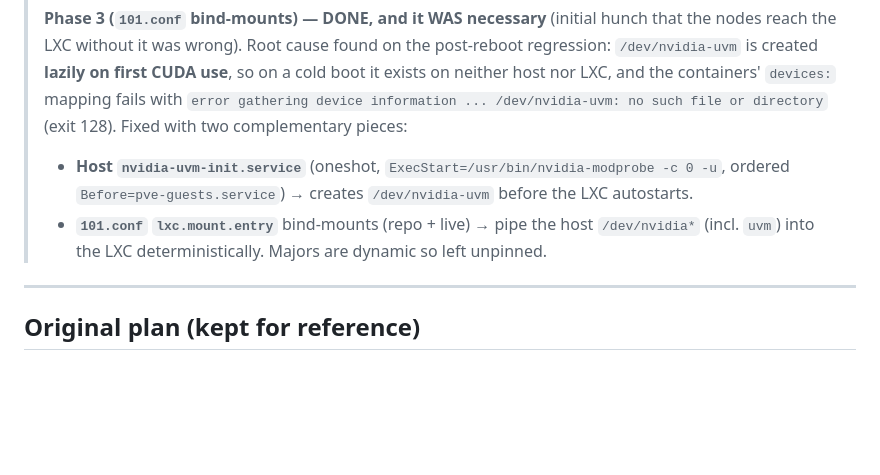
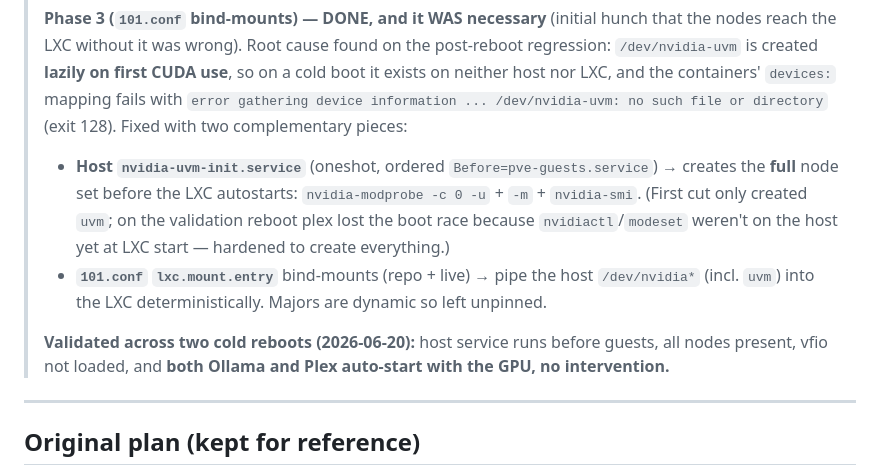
Before and after one commit to shawnjacobsen/homelab, a Markdown page: docs/planning/gpu-passthrough-re-enable.md, the part around the change. GitHub-like rendering; blank space fills up the shorter version.

Commit message:
docs(gpu): harden boot service to full node set; validated reboot-safe
First nvidia-uvm-init.service cut only created /dev/nvidia-uvm; on the validation
reboot plex lost the boot race because nvidiactl/modeset weren't on the host yet at
LXC start. Hardened the oneshot to create the full node set (nvidia-modprobe -c 0 -u
+ -m + nvidia-smi) before pve-guests. Confirmed across two cold reboots: service runs
before guests, all nodes present, vfio not loaded, both Ollama and Plex auto-start
with the GPU and no manual intervention.

Co-Authored-By: Claude Opus 4.8 <noreply@anthropic.com>
Claude-Session: https://claude.ai/code/session_01GcgU5B3cfaiKP27JiHmpLq

```diff
--- a/docs/planning/gpu-passthrough-re-enable.md
+++ b/docs/planning/gpu-passthrough-re-enable.md
@@ -30,10 +30,15 @@
 > neither host nor LXC, and the containers' `devices:` mapping fails with
 > `error gathering device information ... /dev/nvidia-uvm: no such file or directory` (exit 128).
 > Fixed with two complementary pieces:
-> - **Host `nvidia-uvm-init.service`** (oneshot, `ExecStart=/usr/bin/nvidia-modprobe -c 0 -u`,
->   ordered `Before=pve-guests.service`) → creates `/dev/nvidia-uvm` before the LXC autostarts.
+> - **Host `nvidia-uvm-init.service`** (oneshot, ordered `Before=pve-guests.service`) → creates
+>   the **full** node set before the LXC autostarts: `nvidia-modprobe -c 0 -u` + `-m` + `nvidia-smi`.
+>   (First cut only created `uvm`; on the validation reboot plex lost the boot race because
+>   `nvidiactl`/`modeset` weren't on the host yet at LXC start — hardened to create everything.)
 > - **`101.conf` `lxc.mount.entry`** bind-mounts (repo + live) → pipe the host `/dev/nvidia*`
 >   (incl. `uvm`) into the LXC deterministically. Majors are dynamic so left unpinned.
+>
+> **Validated across two cold reboots (2026-06-20):** host service runs before guests, all nodes
+> present, vfio not loaded, and **both Ollama and Plex auto-start with the GPU, no intervention.**
 
 ---
 
```
Also changed, not shown: CLAUDE.md (+1 -1 lines), README.md (+1 -1 lines).
